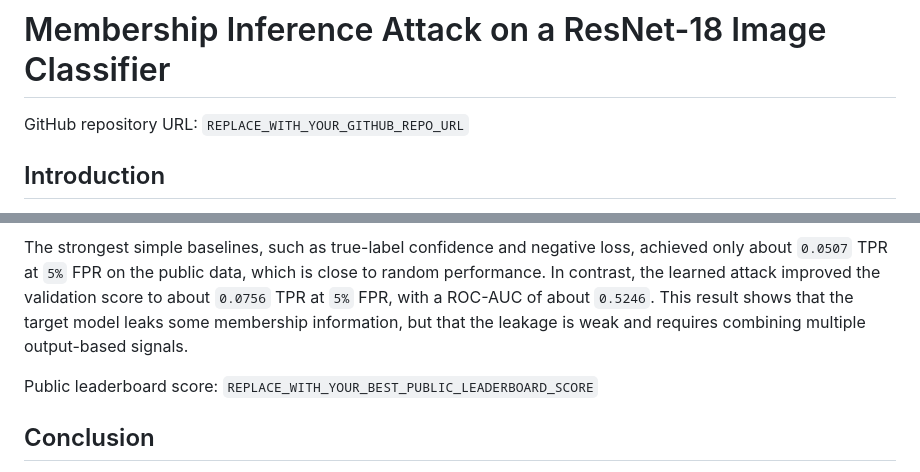
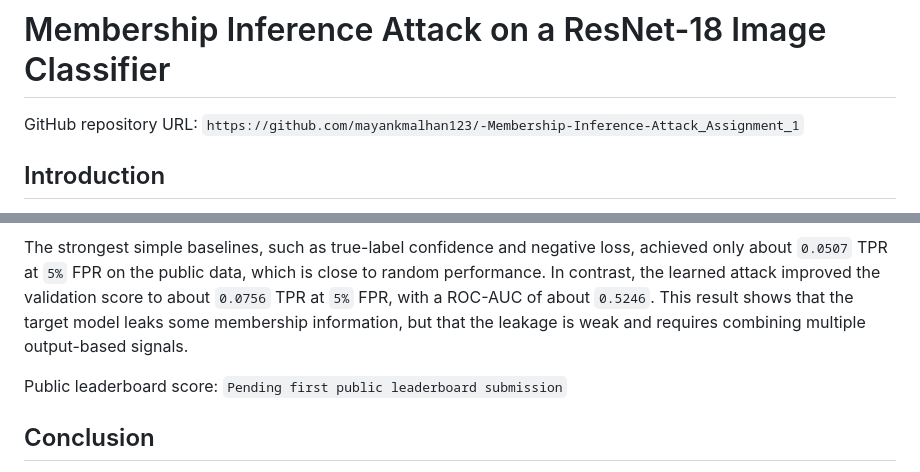
Before and after one commit to mayankmalhan123/-Membership-Inference-Attack_Assignment_1, a Markdown page: REPORT_DRAFT.md, 2 parts joined by grey strips. Drawn GitHub-style.

Commit message:
Update report draft placeholders

```diff
--- a/REPORT_DRAFT.md
+++ b/REPORT_DRAFT.md
@@ -1,6 +1,6 @@
 # Membership Inference Attack on a ResNet-18 Image Classifier
 
-GitHub repository URL: `REPLACE_WITH_YOUR_GITHUB_REPO_URL`
+GitHub repository URL: `https://github.com/mayankmalhan123/-Membership-Inference-Attack_Assignment_1`
 
 ## Introduction
 
@@ -26,7 +26,7 @@ To validate the method, I split `pub.pt` into attack-train and attack-validation
 
 The strongest simple baselines, such as true-label confidence and negative loss, achieved only about `0.0507` TPR at `5%` FPR on the public data, which is close to random performance. In contrast, the learned attack improved the validation score to about `0.0756` TPR at `5%` FPR, with a ROC-AUC of about `0.5246`. This result shows that the target model leaks some membership information, but that the leakage is weak and requires combining multiple output-based signals.
 
-Public leaderboard score: `REPLACE_WITH_YOUR_BEST_PUBLIC_LEADERBOARD_SCORE`
+Public leaderboard score: `Pending first public leaderboard submission`
 
 ## Conclusion
 
```
